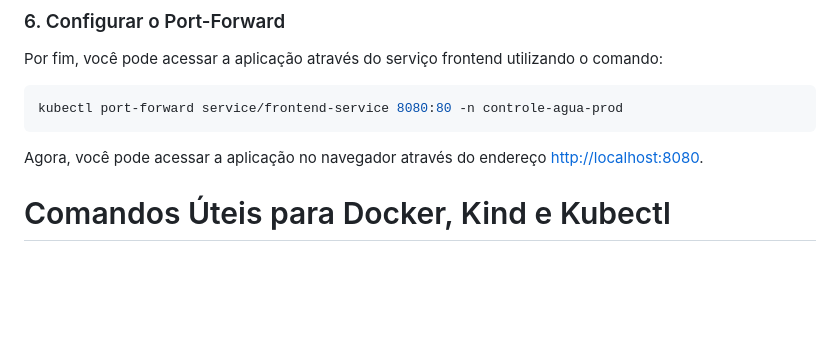
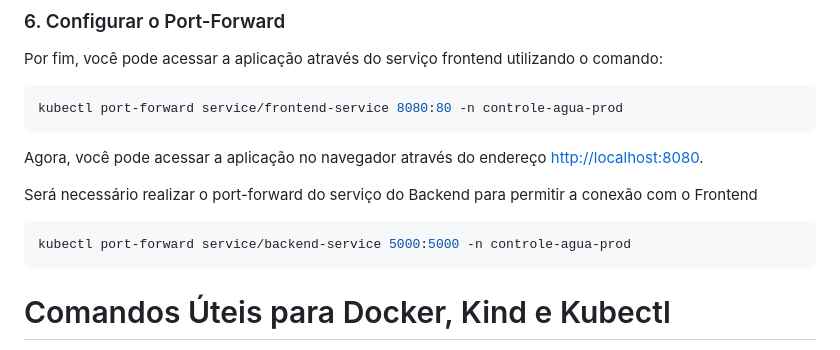
Before and after one commit to arijunior2020/controle-h2O-new, a Markdown page: README.md, the part around the change. Drawn GitHub-style; blank space fills up the shorter version.

Commit message:
Ajustando arquivo README.md

````diff
--- a/README.md
+++ b/README.md
@@ -125,6 +125,11 @@ kubectl port-forward service/frontend-service 8080:80 -n controle-agua-prod
 
 Agora, você pode acessar a aplicação no navegador através do endereço [http://localhost:8080](http://localhost:8080).
 
+Será necessário realizar o port-forward do serviço do Backend para permitir a conexão com o Frontend
+
+```bash
+kubectl port-forward service/backend-service 5000:5000 -n controle-agua-prod
+```
 
 # Comandos Úteis para Docker, Kind e Kubectl
 
````
